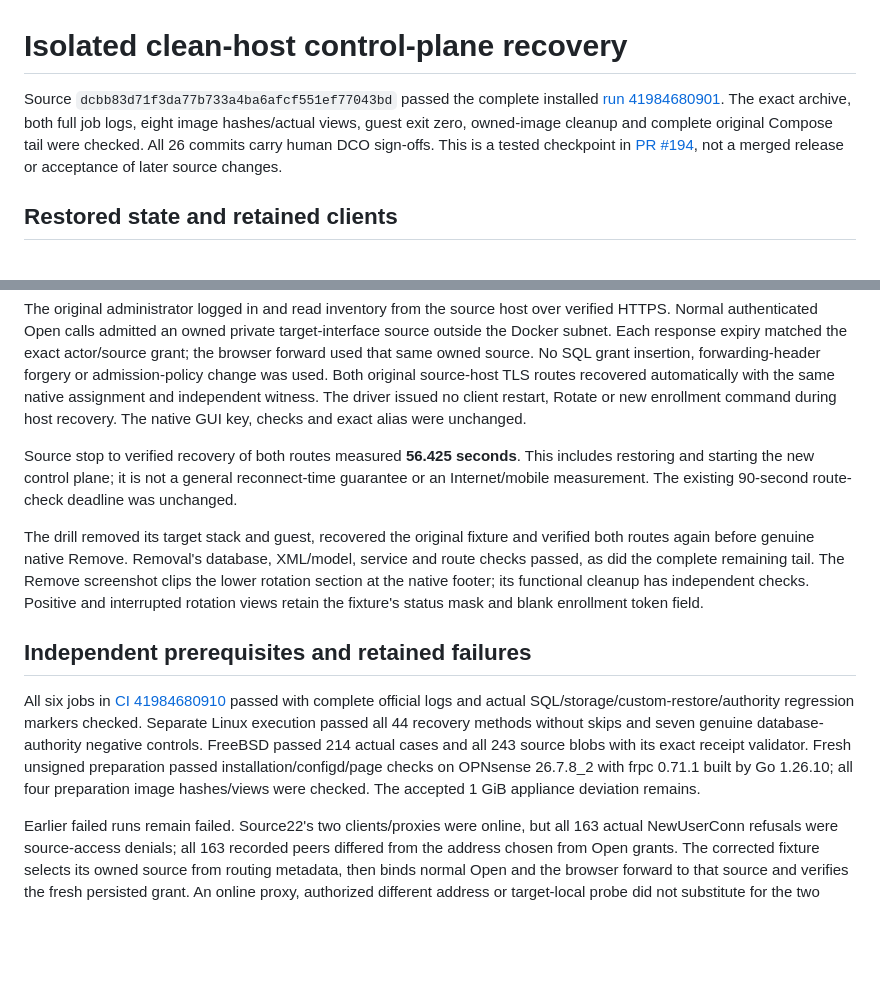
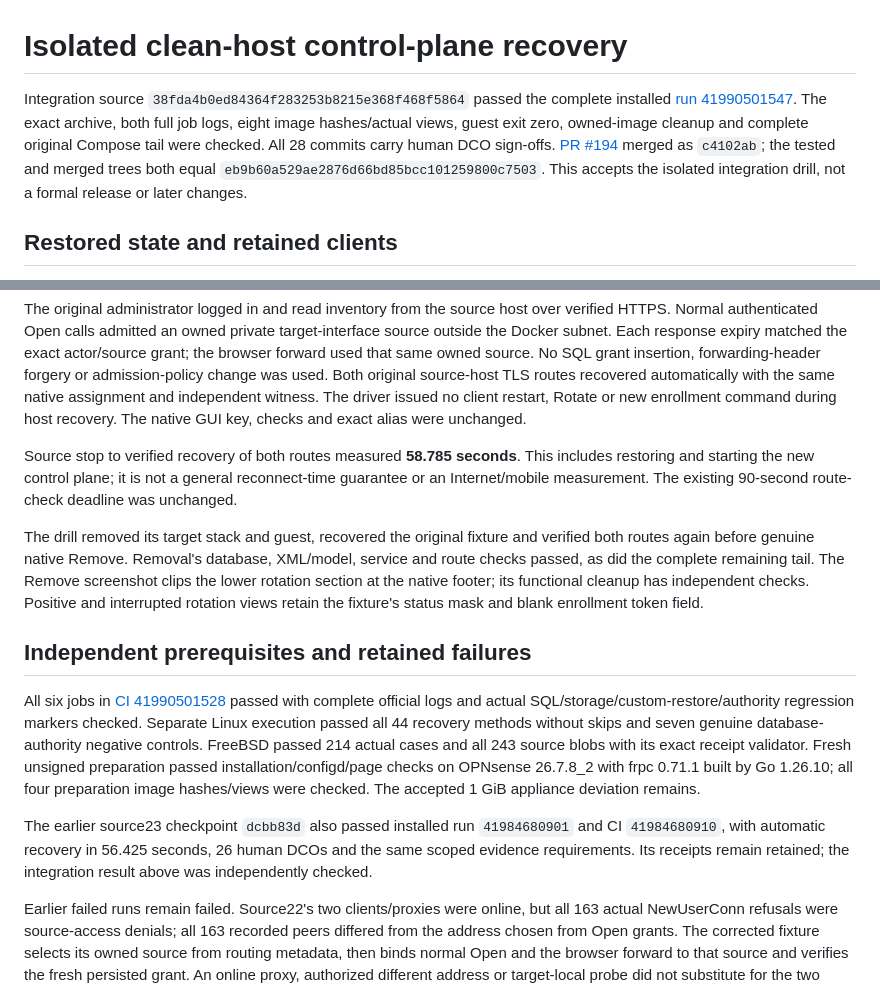
Before and after one commit to KazuhaHub/nethub, a Markdown page: deploy/validation-clean-host-restore.md, 2 parts joined by grey strips. GitHub-like rendering; blank space fills up the shorter version.

Commit message:
docs: record accepted clean-host integration and retained limits
Signed-off-by: Kazuha Mo <kazuhak@uci.edu>

```diff
--- a/deploy/validation-clean-host-restore.md
+++ b/deploy/validation-clean-host-restore.md
@@ -1,12 +1,13 @@
 # Isolated clean-host control-plane recovery
 
-Source `dcbb83d71f3da77b733a4ba6afcf551ef77043bd` passed the complete installed
-[run 41984680901](https://github.com/KazuhaHub/nethub/actions/runs/41984680901).
+Integration source `38fda4b0ed84364f283253b8215e368f468f5864` passed the complete installed
+[run 41990501547](https://github.com/KazuhaHub/nethub/actions/runs/41990501547).
 The exact archive, both full job logs, eight image hashes/actual views, guest
 exit zero, owned-image cleanup and complete original Compose tail were checked.
-All 26 commits carry human DCO sign-offs. This is a tested checkpoint in
-[PR #194](https://github.com/KazuhaHub/nethub/pull/194), not a merged release or
-acceptance of later source changes.
+All 28 commits carry human DCO sign-offs.
+[PR #194](https://github.com/KazuhaHub/nethub/pull/194) merged as `c4102ab`;
+the tested and merged trees both equal `eb9b60a529ae2876d66bd85bcc101259800c7503`.
+This accepts the isolated integration drill, not a formal release or later changes.
 
 ## Restored state and retained clients
 
@@ -33,7 +34,7 @@ native assignment and independent witness. The driver issued no client restart,
 Rotate or new enrollment command during host recovery. The native GUI key, checks and
 exact alias were unchanged.
 
-Source stop to verified recovery of both routes measured **56.425 seconds**.
+Source stop to verified recovery of both routes measured **58.785 seconds**.
 This includes restoring and starting the new control plane; it is not a general
 reconnect-time guarantee or an Internet/mobile measurement. The existing
 90-second route-check deadline was unchanged.
@@ -47,7 +48,7 @@ views retain the fixture's status mask and blank enrollment token field.
 
 ## Independent prerequisites and retained failures
 
-All six jobs in [CI 41984680910](https://github.com/KazuhaHub/nethub/actions/runs/41984680910)
+All six jobs in [CI 41990501528](https://github.com/KazuhaHub/nethub/actions/runs/41990501528)
 passed with complete official logs and actual SQL/storage/custom-restore/authority
 regression markers checked. Separate Linux execution passed all 44 recovery
 methods without skips and seven genuine database-authority negative controls.
@@ -55,6 +56,11 @@ FreeBSD passed 214 actual cases and all 243 source blobs with its exact receipt
 validator. Fresh unsigned preparation passed installation/configd/page checks on
 OPNsense 26.7.8_2 with frpc 0.71.1 built by Go 1.26.10; all four preparation
 image hashes/views were checked. The accepted 1 GiB appliance deviation remains.
+
+The earlier source23 checkpoint `dcbb83d` also passed installed run
+`41984680901` and CI `41984680910`, with automatic recovery in 56.425 seconds,
+26 human DCOs and the same scoped evidence requirements. Its receipts remain
+retained; the integration result above was independently checked.
 
 Earlier failed runs remain failed. Source22's two clients/proxies were online,
 but all 163 actual NewUserConn refusals were source-access denials; all 163
```
Also changed, not shown: docs/HANDOFF_PROMPT.md (+6 -6 lines), docs/PLAN.md (+1 -1 lines).
